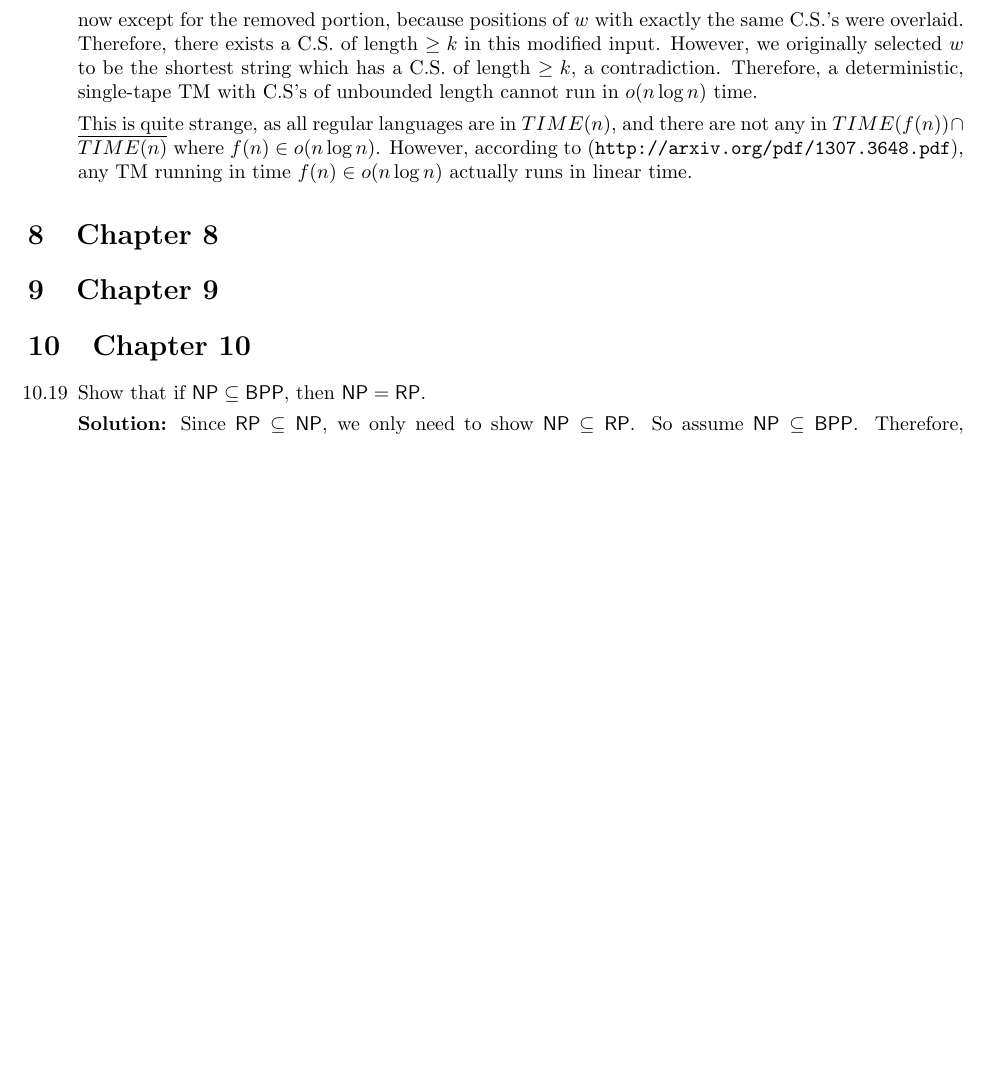
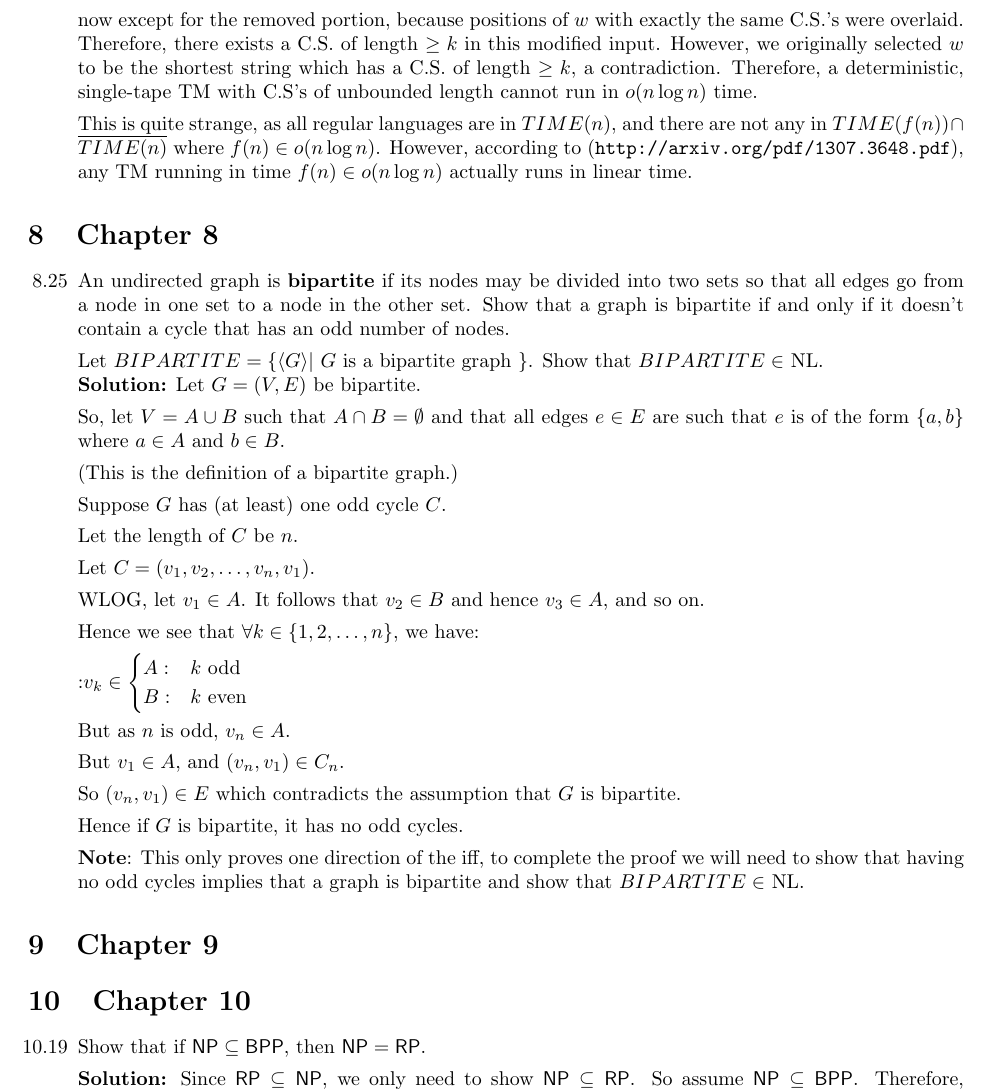
Before and after one commit to ryandougherty/Introduction-to-the-Theory-of-Computation-Solutions, a LaTeX document (Solutions.tex, which reads chapter8.tex): part of page 17 of 17, cut so that both start at the same text, the shorter picture padded with empty space. Compiled offline with pdfLaTeX.

Commit message:
Add partial answer to 8.25 and a gitignore.
See https://proofwiki.org/wiki/Graph_is_Bipartite_iff_No_Odd_Cycles for more
information.

I also added a gitignore to ignore the pdf and log and other artifacts of
compiling .tex files.

```diff
--- a/chapter8.tex
+++ b/chapter8.tex
@@ -1 +1,48 @@
 \section{Chapter 8}
+\begin{enumerate}
+
+% 8.25 %
+\item[8.25] An undirected graph is \textbf{bipartite} if its nodes may be divided
+into two sets so that all edges go from a node in one set to a node in the other set.
+Show that a graph is bipartite if and only if it doesn't contain a cycle that has
+an odd number of nodes.
+
+Let $BIPARTITE = \{ \langle G \rangle | \ G$ is a bipartite graph \}. Show that
+$BIPARTITE \in$ NL.
+\\
+\textbf{Solution:}
+Let $G=(V,E)$ be bipartite.
+
+So, let $V=A \cup B$ such that $A \cap B = \emptyset$ and that all edges $e \in E$
+are such that $e$ is of the form $\{a,b\}$ where $a \in A$ and $b \in B$.
+
+(This is the definition of a bipartite graph.)
+
+Suppose $G$ has (at least) one odd cycle $C$.
+
+Let the length of $C$ be $n$.
+
+Let $C=(v_1,v_2,…,v_n,v_1)$.
+
+WLOG, let $v_1 \in A$. It follows that $v_2 \in B$ and hence $v_3 \in A$, and so on.
+
+Hence we see that $\forall k \in \{1,2,…,n\}$, we have:
+
+:$v_k \in \begin{cases}
+A : & k \text{ odd} \\
+B : & k \text{ even}
+\end{cases}$
+
+But as $n$ is odd, $v_n \in A$.
+
+But $v_1 \in A$, and $(v_n,v_1) \in C_n$.
+
+So $(v_n, v_1) \in E$ which contradicts the assumption that $G$ is bipartite.
+
+Hence if $G$ is bipartite, it has no odd cycles.
+
+\textbf{Note}: This only proves one direction of the iff, to complete the proof we will need
+to show that having no odd cycles implies that a graph is bipartite and show that
+$BIPARTITE \in$ NL.
+
+\end{enumerate}
```
Also changed, not shown: 1 other file.
